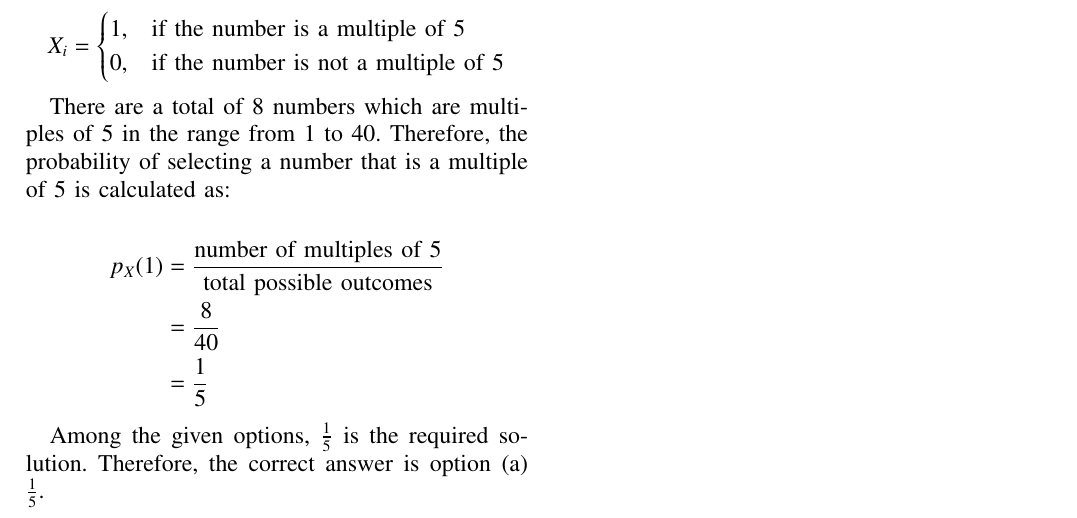
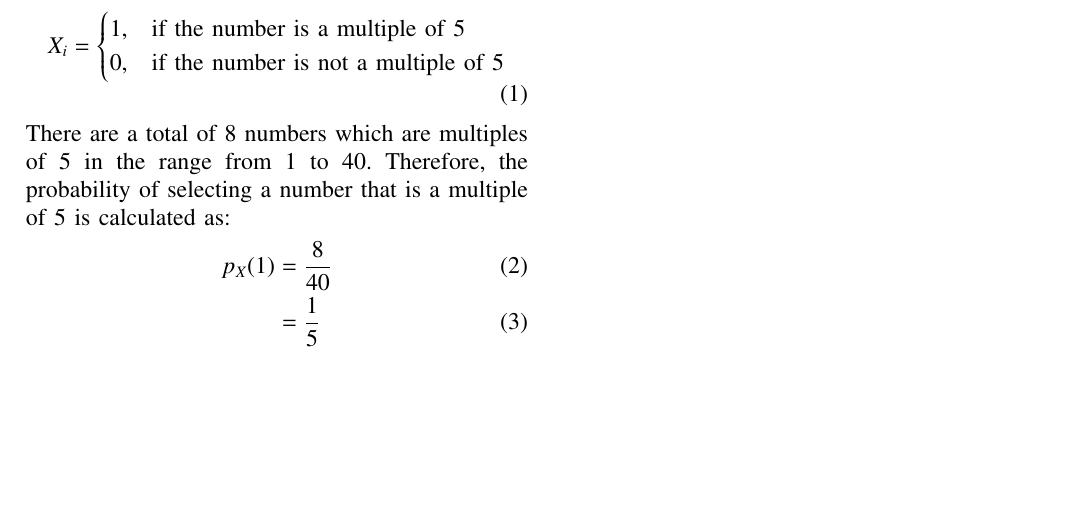
Before and after one commit to mohitsahu2409/Exampler, a LaTeX problem sheet (Exampler/NCERT_EXAMPLER_10.13.1.24.tex): part of the page, cut so that both start at the same text, the shorter picture padded with empty space. Compiled offline with pdfLaTeX.

Commit message:
Add files via upload

```diff
--- a/Exampler/NCERT_EXAMPLER_10.13.1.24.tex
+++ b/Exampler/NCERT_EXAMPLER_10.13.1.24.tex
@@ -219,22 +219,18 @@ One ticket is drawn at random from a bag containing tickets numbered 1 to 40.The
 \textit{Solution:}
 
 Let $X_i$ be the sequence of independent Bernoulli random variables defined as:
-\[
+\begin{align}
 X_i =
 \begin{cases}
     1, & \text{if the number is a multiple of 5} \\
     0, & \text{if the number is not a multiple of 5}
 \end{cases}
-\]
+\end{align}
+There are a total of 8 numbers which are multiples of 5 in the range from 1 to 40. Therefore, the probability of selecting a number that is a multiple of 5 is calculated as:
+\begin{align}
+p_X(\text{1}) &= \frac{8}{40} \\
+&= \frac{1}{5}
+\end{align}
 
-There are a total of 8 numbers which are multiples of 5 in the range from 1 to 40. Therefore, the probability of selecting a number that is a multiple of 5 is calculated as:
-
-\begin{align*}
-p_X(\text{1}) &= \frac{\text{number of multiples of 5}}{\text{total possible outcomes}} \\
-&= \frac{8}{40} \\
-&= \frac{1}{5}
-\end{align*}
-
-Among the given options, $\frac{1}{5}$ is the required solution. Therefore, the correct answer is option (a) $\frac{1}{5}$.
 
 \end{document}
```
Also changed, not shown: Exampler/NCERT_EXAMPLER_10.13.1.24.pdf, 1 other file.
